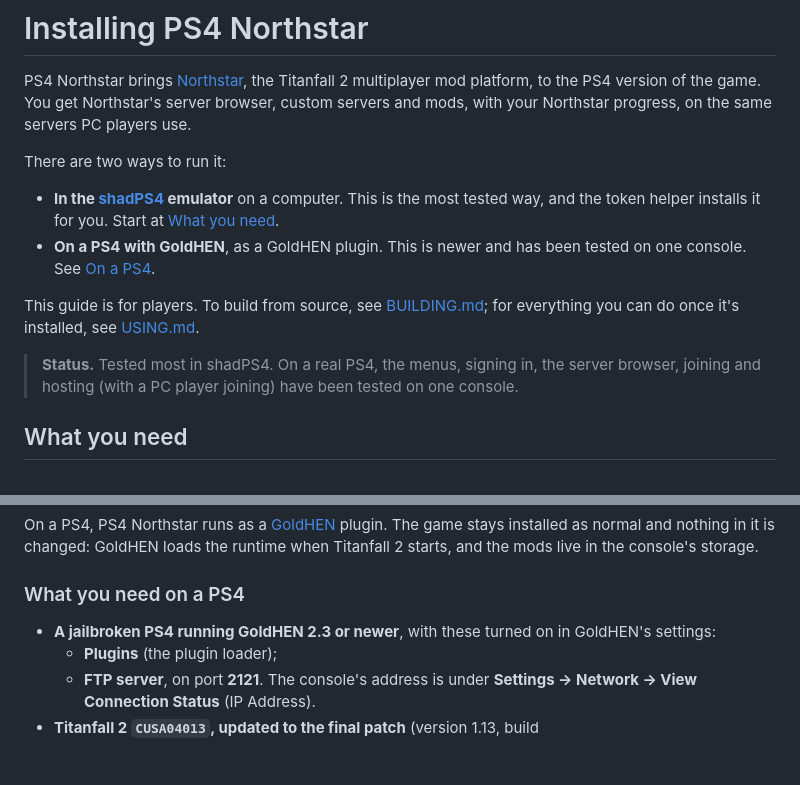
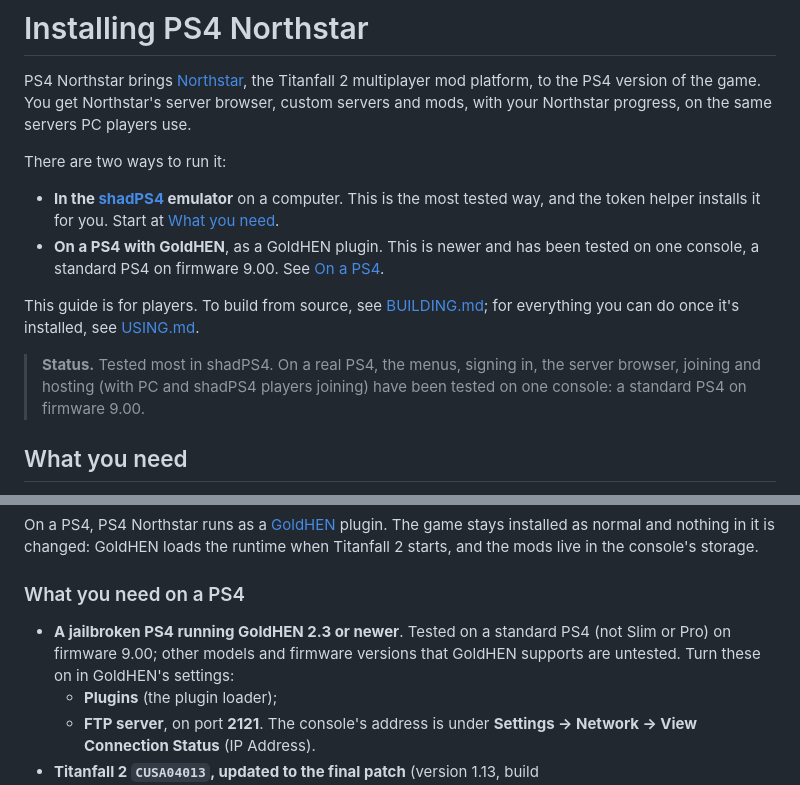
Before and after one commit to taskinoz/PS4-Northstar, a Markdown page: docs/INSTALL.md, 2 parts joined by grey strips. Rendered like a GitHub page; blank space fills up the shorter version.

```diff
--- a/docs/INSTALL.md
+++ b/docs/INSTALL.md
@@ -4,11 +4,11 @@ PS4 Northstar brings [Northstar](https://northstar.tf), the Titanfall 2 multipla
 
 There are two ways to run it:
 - **In the [shadPS4](https://shadps4.net) emulator** on a computer. This is the most tested way, and the token helper installs it for you. Start at [What you need](#what-you-need).
-- **On a PS4 with GoldHEN**, as a GoldHEN plugin. This is newer and has been tested on one console. See [On a PS4](#on-a-ps4).
+- **On a PS4 with GoldHEN**, as a GoldHEN plugin. This is newer and has been tested on one console, a standard PS4 on firmware 9.00. See [On a PS4](#on-a-ps4).
 
 This guide is for players. To build from source, see [BUILDING.md](BUILDING.md); for everything you can do once it's installed, see [USING.md](USING.md).
 
-> **Status.** Tested most in shadPS4. On a real PS4, the menus, signing in, the server browser, joining and hosting (with a PC player joining) have been tested on one console.
+> **Status.** Tested most in shadPS4. On a real PS4, the menus, signing in, the server browser, joining and hosting (with PC and shadPS4 players joining) have been tested on one console: a standard PS4 on firmware 9.00.
 
 ## What you need
 
@@ -126,7 +126,7 @@ On a PS4, PS4 Northstar runs as a [GoldHEN](https://github.com/GoldHEN/GoldHEN)
 
 ### What you need on a PS4
 
-- **A jailbroken PS4 running GoldHEN 2.3 or newer**, with these turned on in GoldHEN's settings:
+- **A jailbroken PS4 running GoldHEN 2.3 or newer**. Tested on a standard PS4 (not Slim or Pro) on firmware 9.00; other models and firmware versions that GoldHEN supports are untested. Turn these on in GoldHEN's settings:
   - **Plugins** (the plugin loader);
   - **FTP server**, on port **2121**. The console's address is under **Settings → Network → View Connection Status** (IP Address).
 - **Titanfall 2 `CUSA04013`, updated to the final patch** (version 1.13, build `R2PS4_r2dlc11_598_CL297590_2017_12_05_12_36_PM`), installed normally from the disc or PlayStation Store. Other regions' versions have not been tested.
```
Also changed, not shown: README.md (+2 -2 lines), docs/GOALS.md (+1 -1 lines).
